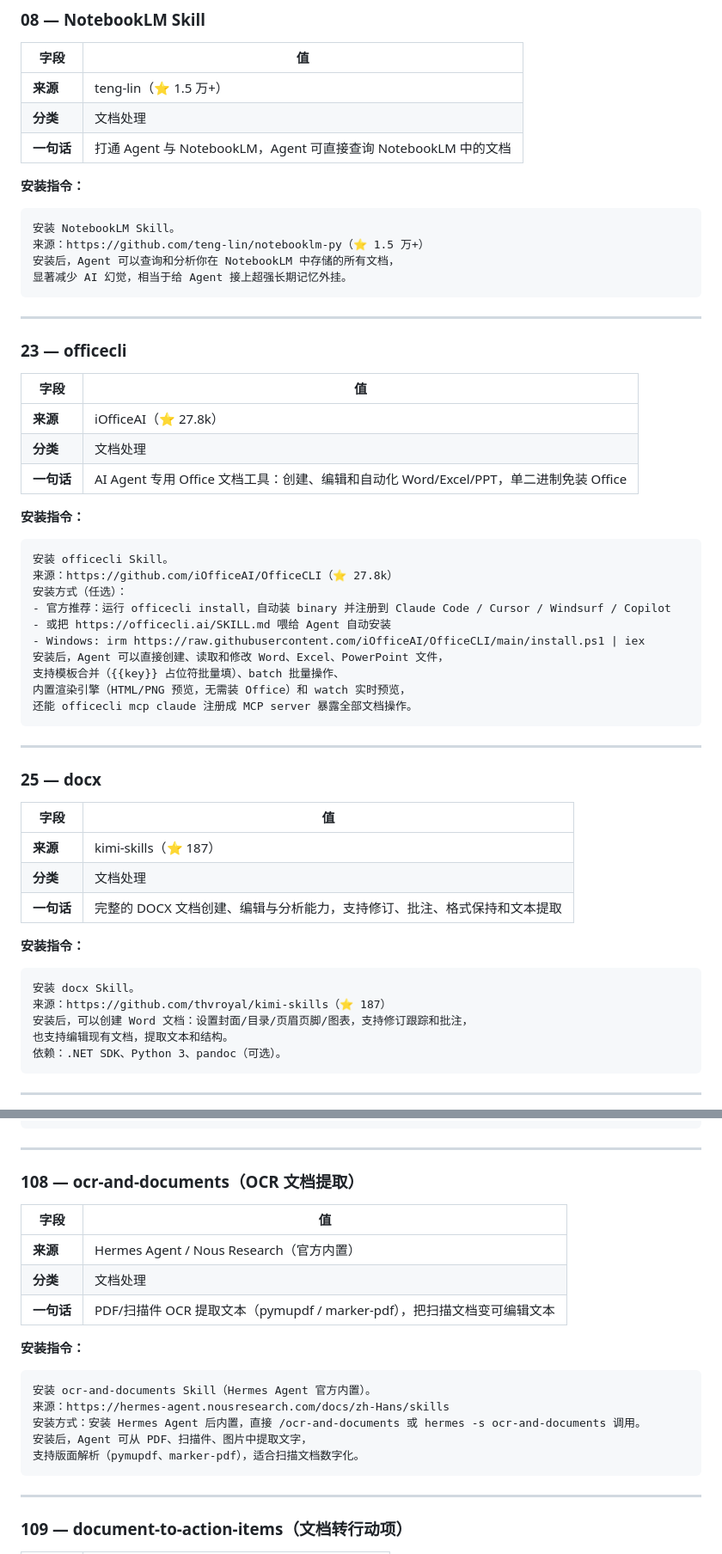
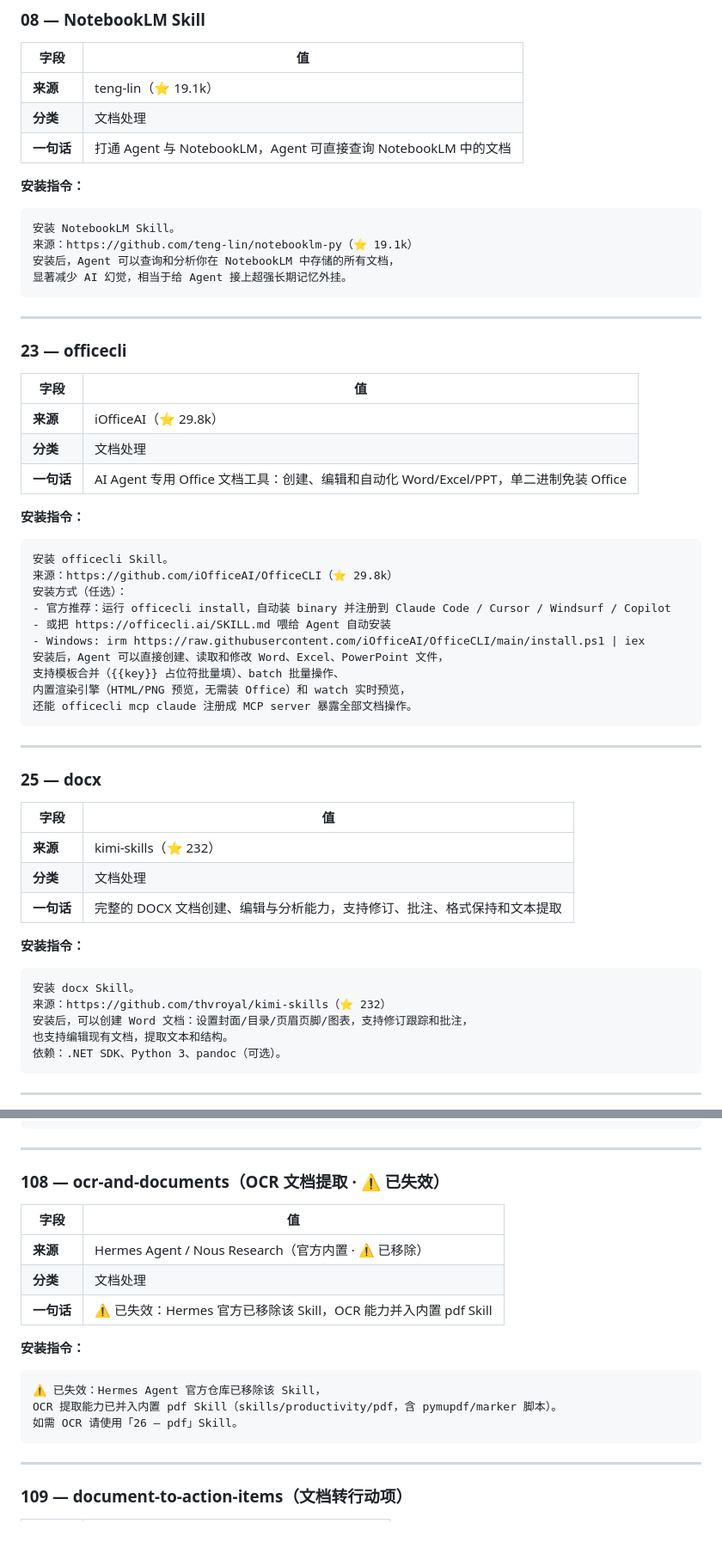
Before and after one commit to phoenixlucky/theKingSkills, a Markdown page: skills-index.md, 2 parts joined by grey strips. Shown at 86% size. GitHub-like rendering; blank space fills up the shorter version.

````diff
--- a/skills-index.md
+++ b/skills-index.md
@@ -821,7 +821,7 @@ Office/PDF 文档创建、编辑与格式转换。
 
 | 字段 | 值 |
 |------|-----|
-| **来源** | teng-lin（⭐ 1.5 万+） |
+| **来源** | teng-lin（⭐ 19.1k） |
 | **分类** | 文档处理 |
 | **一句话** | 打通 Agent 与 NotebookLM，Agent 可直接查询 NotebookLM 中的文档 |
 
@@ -829,7 +829,7 @@ Office/PDF 文档创建、编辑与格式转换。
 
 ```
 安装 NotebookLM Skill。
-来源：https://github.com/teng-lin/notebooklm-py（⭐ 1.5 万+）
+来源：https://github.com/teng-lin/notebooklm-py（⭐ 19.1k）
 安装后，Agent 可以查询和分析你在 NotebookLM 中存储的所有文档，
 显著减少 AI 幻觉，相当于给 Agent 接上超强长期记忆外挂。
 ```
@@ -840,7 +840,7 @@ Office/PDF 文档创建、编辑与格式转换。
 
 | 字段 | 值 |
 |------|-----|
-| **来源** | iOfficeAI（⭐ 27.8k） |
+| **来源** | iOfficeAI（⭐ 29.8k） |
 | **分类** | 文档处理 |
 | **一句话** | AI Agent 专用 Office 文档工具：创建、编辑和自动化 Word/Excel/PPT，单二进制免装 Office |
 
@@ -848,7 +848,7 @@ Office/PDF 文档创建、编辑与格式转换。
 
 ```
 安装 officecli Skill。
-来源：https://github.com/iOfficeAI/OfficeCLI（⭐ 27.8k）
+来源：https://github.com/iOfficeAI/OfficeCLI（⭐ 29.8k）
 安装方式（任选）：
 - 官方推荐：运行 officecli install，自动装 binary 并注册到 Claude Code / Cursor / Windsurf / Copilot
 - 或把 https://officecli.ai/SKILL.md 喂给 Agent 自动安装
@@ -865,7 +865,7 @@ Office/PDF 文档创建、编辑与格式转换。
 
 | 字段 | 值 |
 |------|-----|
-| **来源** | kimi-skills（⭐ 187） |
+| **来源** | kimi-skills（⭐ 232） |
 | **分类** | 文档处理 |
 | **一句话** | 完整的 DOCX 文档创建、编辑与分析能力，支持修订、批注、格式保持和文本提取 |
 
@@ -873,7 +873,7 @@ Office/PDF 文档创建、编辑与格式转换。
 
 ```
 安装 docx Skill。
-来源：https://github.com/thvroyal/kimi-skills（⭐ 187）
+来源：https://github.com/thvroyal/kimi-skills（⭐ 232）
 安装后，可以创建 Word 文档：设置封面/目录/页眉页脚/图表，支持修订跟踪和批注，
 也支持编辑现有文档，提取文本和结构。
 依赖：.NET SDK、Python 3、pandoc（可选）。
@@ -937,22 +937,20 @@ Office/PDF 文档创建、编辑与格式转换。
 
 ---
 
-### 108 — ocr-and-documents（OCR 文档提取）
-
-| 字段 | 值 |
-|------|-----|
-| **来源** | Hermes Agent / Nous Research（官方内置） |
+### 108 — ocr-and-documents（OCR 文档提取 · ⚠️ 已失效）
+
+| 字段 | 值 |
+|------|-----|
+| **来源** | Hermes Agent / Nous Research（官方内置 · ⚠️ 已移除） |
 | **分类** | 文档处理 |
-| **一句话** | PDF/扫描件 OCR 提取文本（pymupdf / marker-pdf），把扫描文档变可编辑文本 |
-
-**安装指令：**
-
-```
-安装 ocr-and-documents Skill（Hermes Agent 官方内置）。
-来源：https://hermes-agent.nousresearch.com/docs/zh-Hans/skills
-安装方式：安装 Hermes Agent 后内置，直接 /ocr-and-documents 或 hermes -s ocr-and-documents 调用。
-安装后，Agent 可从 PDF、扫描件、图片中提取文字，
-支持版面解析（pymupdf、marker-pdf），适合扫描文档数字化。
+| **一句话** | ⚠️ 已失效：Hermes 官方已移除该 Skill，OCR 能力并入内置 pdf Skill |
+
+**安装指令：**
+
+```
+⚠️ 已失效：Hermes Agent 官方仓库已移除该 Skill，
+OCR 提取能力已并入内置 pdf Skill（skills/productivity/pdf，含 pymupdf/marker 脚本）。
+如需 OCR 请使用「26 — pdf」Skill。
 ```
 
 ---
````
Also changed, not shown: other parts of skills-index.md (+113 -113 lines).
